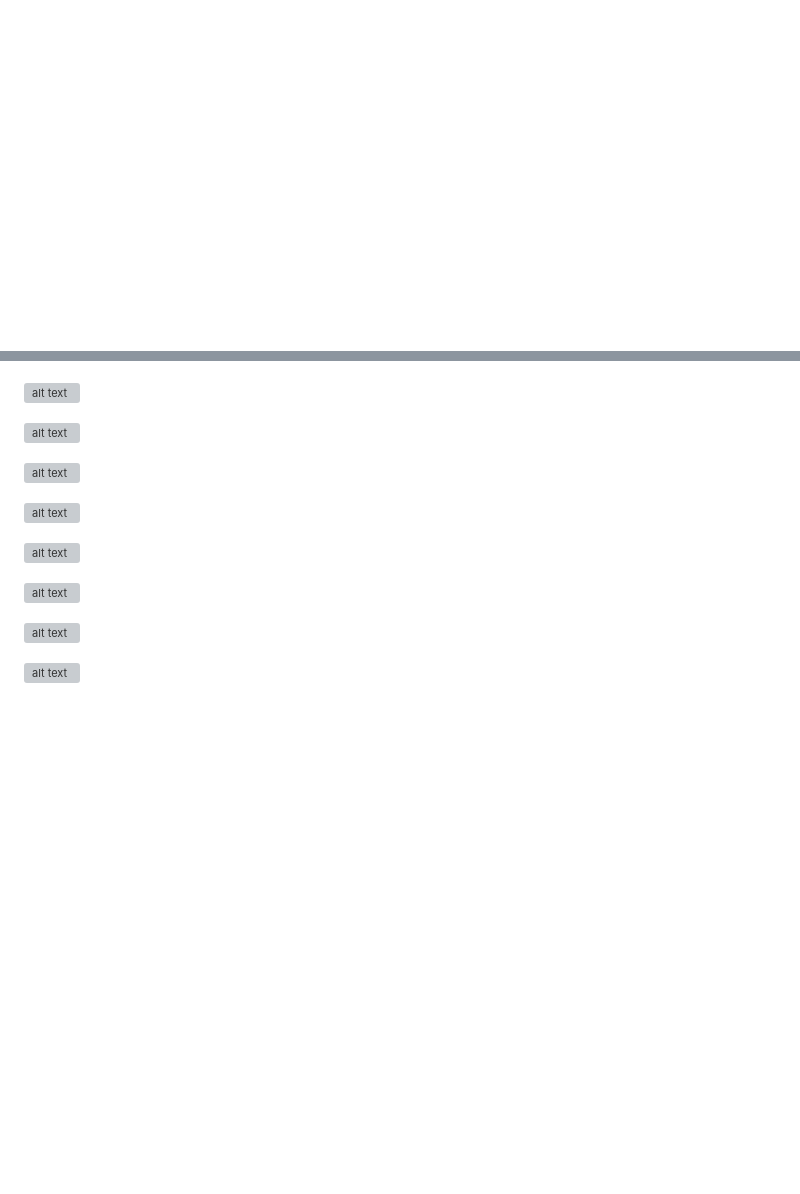
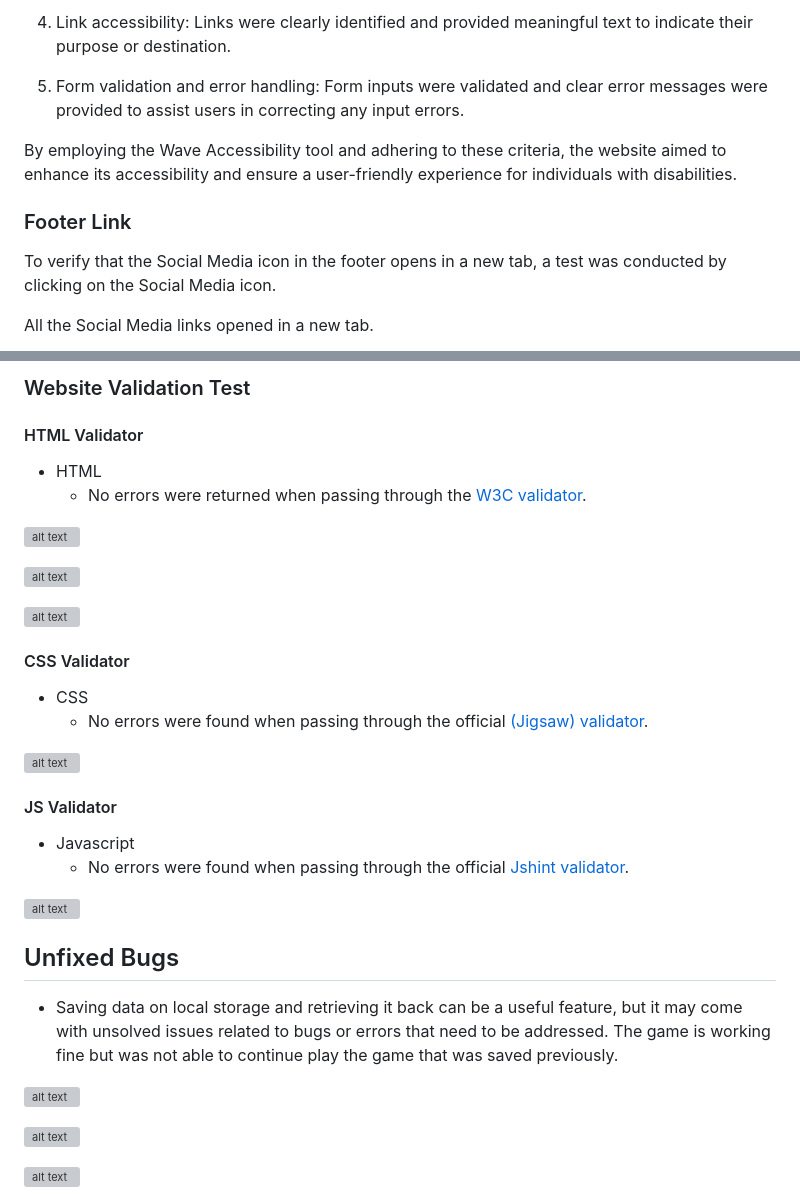
Before and after one commit to bky201/dice-step-game, a Markdown page: README.md, 2 parts joined by grey strips. Drawn GitHub-style; blank space fills up the shorter version; grey boxes are pictures that could not be loaded.

```diff
--- a/README.md
+++ b/README.md
@@ -161,0 +208,14 @@ Dice Step game is a website that allows users to play game by rolling and dice a
+4. Link accessibility: Links were clearly identified and provided meaningful text to indicate their purpose or destination.
+
+5. Form validation and error handling: Form inputs were validated and clear error messages were provided to assist users in correcting any input errors.
+
+By employing the Wave Accessibility tool and adhering to these criteria, the website aimed to enhance its accessibility and ensure a user-friendly experience for individuals with disabilities.
+
+
+### Footer Link
+
+To verify that the Social Media icon in the footer opens in a new tab, a test was conducted by clicking on the Social Media icon.
+
+All the Social Media links opened in a new tab.
+
+
@@ -162,3 +311,8 @@ Dice Step game is a website that allows users to play game by rolling and dice a
+### Website Validation Test
+
+#### HTML Validator
+* HTML
+  * No errors were returned when passing through the [W3C validator](https://validator.w3.org/#validate_by_input).
 
 ![alt text](assets/images/indexHtmlValidation.png)
 
@@ -168,11 +322,21 @@ Dice Step game is a website that allows users to play game by rolling and dice a
 ![alt text](assets/images/page404.png)
 
 
+#### CSS Validator
+* CSS
+  * No errors were found when passing through the official [(Jigsaw) validator](https://jigsaw.w3.org/css-validator/).
+
 ![alt text](assets/images/cssStyleValidator.png)
 
+#### JS Validator
+* Javascript
+  * No errors were found when passing through the official [Jshint validator](https://jshint.com/).
 
 ![alt text](assets/images/jsHintValidator.png)
 
+## Unfixed Bugs
+
+* Saving data on local storage and retrieving it back can be a useful feature, but it may come with unsolved issues related to bugs or errors that need to be addressed. The game is working fine but was not able to continue play the game that was saved previously.
 
 ![alt text](assets/images/lightHouseStartscreen.png)
 
```
Also changed, not shown: other parts of README.md (+136 -1 lines).
